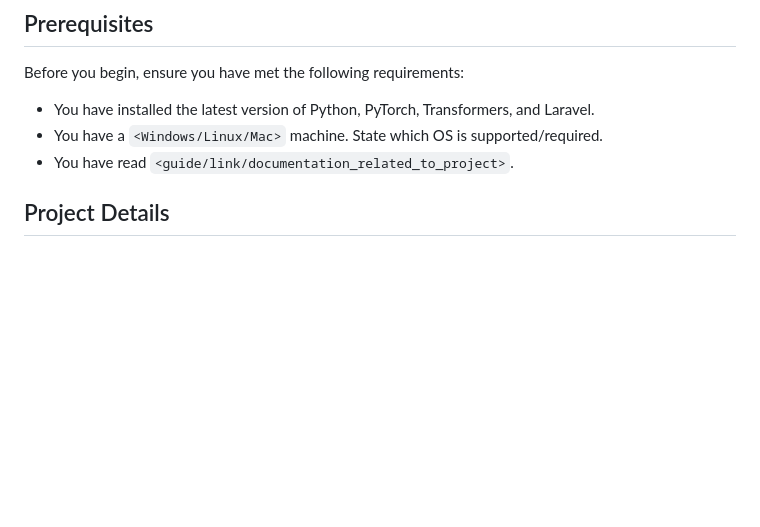
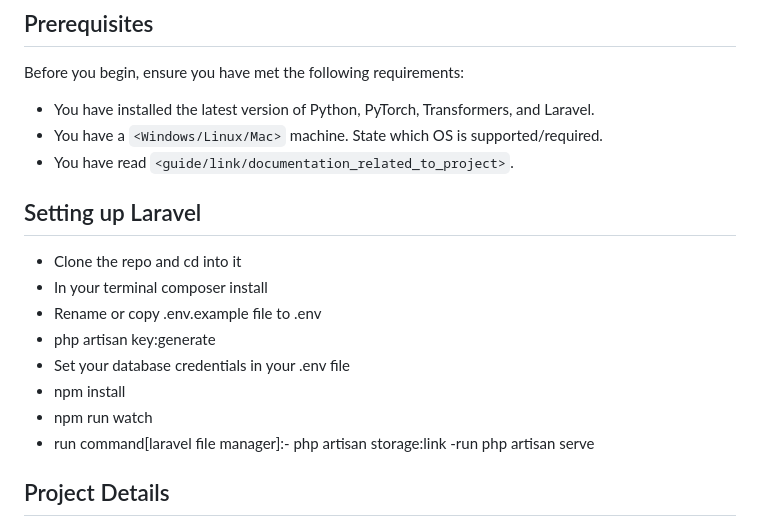
Before and after one commit to nawaf-ibrahim6/MDD, a Markdown page: README.md, the part around the change. GitHub-like rendering; blank space fills up the shorter version.

```diff
--- a/README.md
+++ b/README.md
@@ -26,6 +26,18 @@ Before you begin, ensure you have met the following requirements:
 - You have installed the latest version of Python, PyTorch, Transformers, and Laravel.
 - You have a `<Windows/Linux/Mac>` machine. State which OS is supported/required.
 - You have read `<guide/link/documentation_related_to_project>`.
+
+## Setting up Laravel
+
+- Clone the repo and cd into it
+- In your terminal composer install
+- Rename or copy .env.example file to .env
+- php artisan key:generate
+- Set your database credentials in your .env file
+- npm install
+- npm run watch
+- run command[laravel file manager]:- php artisan storage:link
+-run php artisan serve
 
 ## Project Details
 
```
